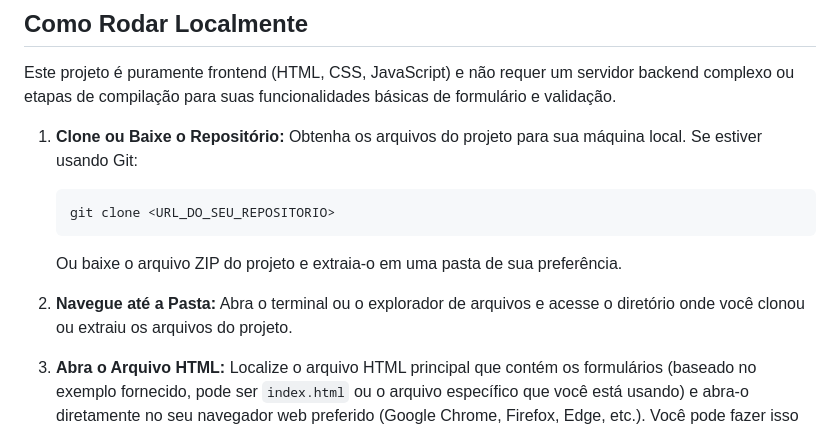
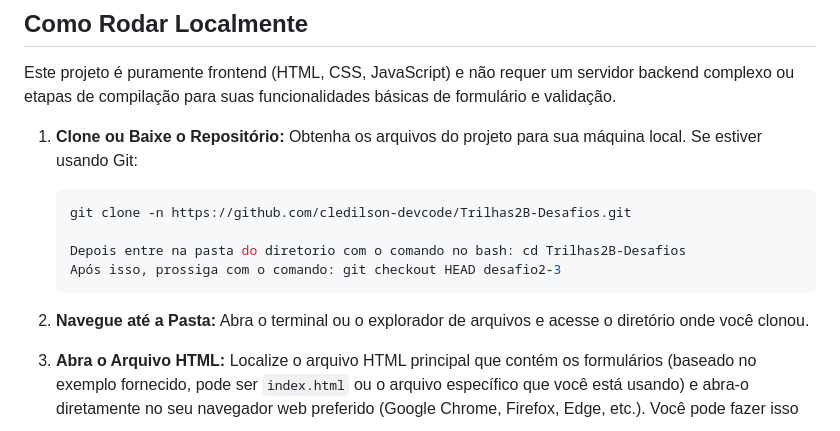
Before and after one commit to cledilson-devcode/Trilhas2B-Desafios, a Markdown page: desafio2-3/README.md, the part around the change. GitHub-like rendering.

Commit message:
Ajustando passo da clonagem do repositorio especifico da pasta desafio2-3

````diff
--- a/desafio2-3/README.md
+++ b/desafio2-3/README.md
@@ -11,12 +11,15 @@ Este projeto é puramente frontend (HTML, CSS, JavaScript) e não requer um serv
 1.  **Clone ou Baixe o Repositório:**
     Obtenha os arquivos do projeto para sua máquina local. Se estiver usando Git:
     ```bash
-    git clone <URL_DO_SEU_REPOSITORIO>
+    git clone -n https://github.com/cledilson-devcode/Trilhas2B-Desafios.git
+
+    Depois entre na pasta do diretorio com o comando no bash: cd Trilhas2B-Desafios
+    Após isso, prossiga com o comando: git checkout HEAD desafio2-3
     ```
-    Ou baixe o arquivo ZIP do projeto e extraia-o em uma pasta de sua preferência.
+
 
 2.  **Navegue até a Pasta:**
-    Abra o terminal ou o explorador de arquivos e acesse o diretório onde você clonou ou extraiu os arquivos do projeto.
+    Abra o terminal ou o explorador de arquivos e acesse o diretório onde você clonou.
 
 3.  **Abra o Arquivo HTML:**
     Localize o arquivo HTML principal que contém os formulários (baseado no exemplo fornecido, pode ser `index.html` ou o arquivo específico que você está usando) e abra-o diretamente no seu navegador web preferido (Google Chrome, Firefox, Edge, etc.). Você pode fazer isso dando um duplo clique no arquivo.
````
